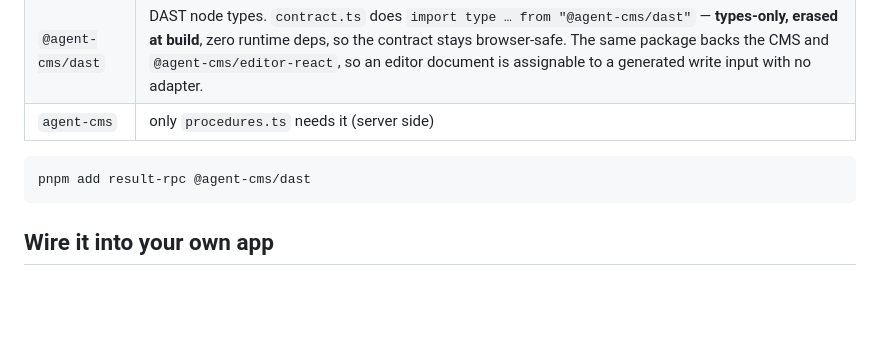
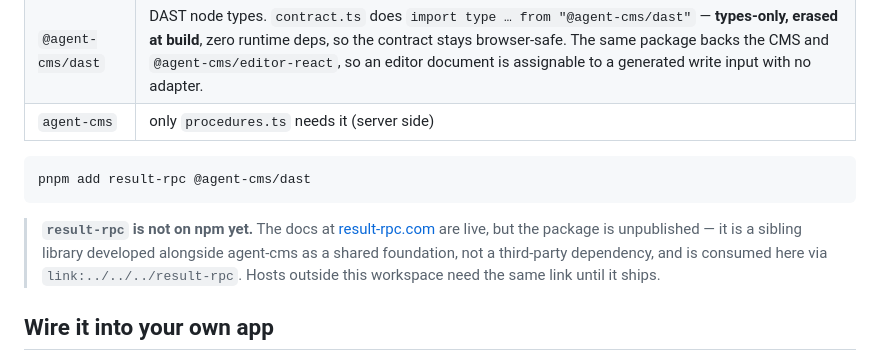
Before and after one commit to jokull/agent-cms, a Markdown page: packages/codegen/README.md, the part around the change. Rendered like a GitHub page; blank space fills up the shorter version.

Commit message:
docs: result-rpc is an unpublished sibling, not a dependency pick
The README I just wrote presented result-rpc as an off-the-shelf install.
Its docs site is live, but `npm view result-rpc` 404s and both consumers
here use `link:../../../result-rpc`, so `pnpm add result-rpc` does not
work today. Say so in both READMEs, and name the relationship: a shared
foundation developed alongside agent-cms so insourced systems compose
into one app.

````diff
--- a/packages/codegen/README.md
+++ b/packages/codegen/README.md
@@ -35,6 +35,13 @@ Emits:
 ```bash
 pnpm add result-rpc @agent-cms/dast
 ```
+
+> **`result-rpc` is not on npm yet.** The docs at
+> [result-rpc.com](https://result-rpc.com) are live, but the package is
+> unpublished — it is a sibling library developed alongside agent-cms as a
+> shared foundation, not a third-party dependency, and is consumed here via
+> `link:../../../result-rpc`. Hosts outside this workspace need the same link
+> until it ships.
 
 ## Wire it into your own app
 
````
Also changed, not shown: README.md (+5 -0 lines).
